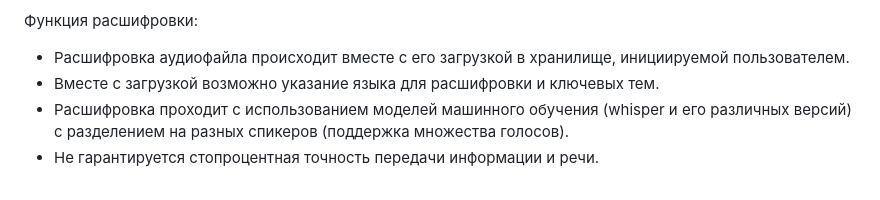
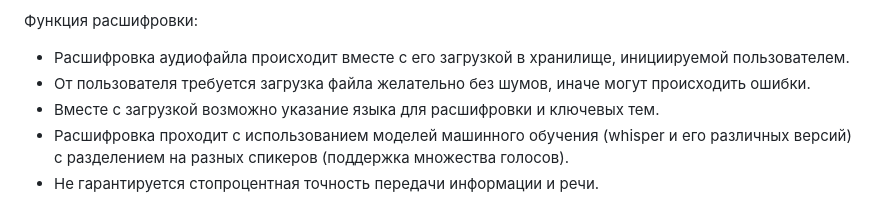
Before and after one commit to Lymuthien/transcriber-course-work, a Markdown page: README.md, the part around the change. Rendered like a GitHub page.

Commit message:
Add functional requirements

```diff
--- a/README.md
+++ b/README.md
@@ -101,6 +101,7 @@
 Функция расшифровки:
 
 - Расшифровка аудиофайла происходит вместе с его загрузкой в хранилище, инициируемой пользователем.
+- От пользователя требуется загрузка файла желательно без шумов, иначе могут происходить ошибки.
 - Вместе с загрузкой возможно указание языка для расшифровки и ключевых тем.
 - Расшифровка проходит с использованием моделей машинного обучения (whisper и его различных версий) с разделением на
   разных спикеров (поддержка множества голосов).
```
